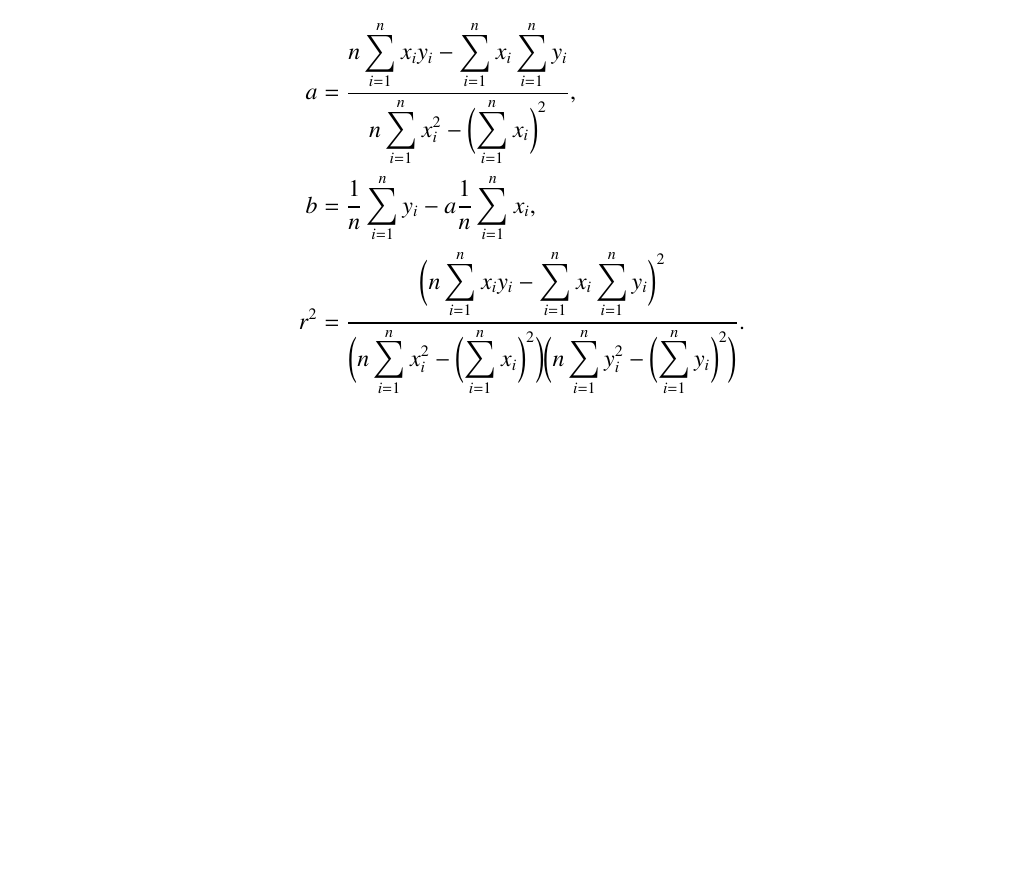
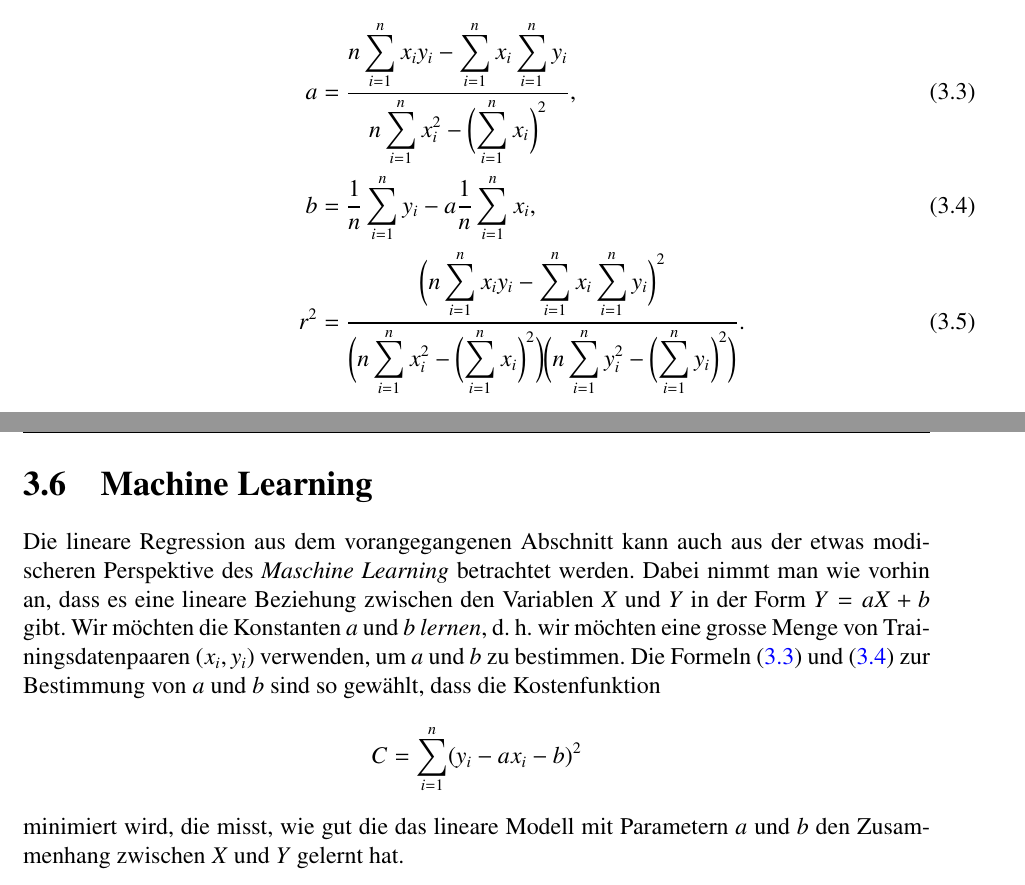
Before and after one commit to AndreasFMueller/WrStat, a LaTeX thesis (skript/skript.tex, which reads skript/erwartung.tex, skript/learning.tex): part of page 85 of 203 before the commit and two parts of pages 85 and 88 of 203 after it, the two joined at a grey line, cut so that both start at the same text, the shorter picture padded with empty space. Compiled offline with pdfLaTeX.

Commit message:
Ausbau Kapitel 3

```diff
--- a/skript/erwartung.tex
+++ b/skript/erwartung.tex
@@ -1404,13 +1404,17 @@ Dies ist in Abbildung~\ref{regressionskoeffizient-graphik} dargestellt.
 \subsubsection{Berechnung aus empirischen Daten}
 Auch die Koeffizienten der Regressionsgeraden sind mit einfachen Formeln
 zu bestimmen, wenn man nur Messwerte, deren Quadrate und das Produkt summiert:
-\begin{align*}
+\begin{align}
 a
 &=
-\frac{\displaystyle n\sum_{i=1}^nx_iy_i-\sum_{i=1}^nx_i\sum_{i=1}^ny_i}{\displaystyle n\sum_{i=1}^nx_i^2-\biggl(\sum_{i=1}^nx_i\biggr)^2},\\
+\frac{\displaystyle n\sum_{i=1}^nx_iy_i-\sum_{i=1}^nx_i\sum_{i=1}^ny_i}{\displaystyle n\sum_{i=1}^nx_i^2-\biggl(\sum_{i=1}^nx_i\biggr)^2},
+\label{lr:a}
+\\
 b
 &=
-\frac1n\sum_{i=1}^ny_i-a\frac1n\sum_{i=1}^nx_i,\\
+\frac1n\sum_{i=1}^ny_i-a\frac1n\sum_{i=1}^nx_i,
+\label{lr:b}
+\\
 r^2
 &=
 \frac{
--- /dev/null
+++ b/skript/learning.tex
@@ -0,0 +1,26 @@
+%
+% learning.tex -- Machine Learning
+%
+% (c) 2017 Prof Dr Andreas Müller, Hochschule Rapperswil
+%
+\section{Machine Learning}
+\index{Machine Learning}
+Die lineare Regression aus dem vorangegangenen Abschnitt kann auch aus
+der etwas modischeren Perspektive des {\em Maschine Learning}
+betrachtet werden.
+Dabei nimmt man wie vorhin an, dass es eine lineare Beziehung zwischen den
+Variablen $X$ und $Y$ in der Form
+$Y=aX+b$ gibt.
+Wir möchten die Konstanten $a$ und $b$ {\em lernen}, d.~h.~wir möchten
+eine grosse Menge von Trainingsdatenpaaren $(x_i, y_i)$ verwenden,
+um $a$ und $b$ zu bestimmen.
+Die Formeln \eqref{lr:a} und \eqref{lr:b} zur Bestimmung von $a$ und $b$
+sind so gewählt, dass die Kostenfunktion
+\[
+C
+=
+\sum_{i=1}^n (y_i-ax_i-b)^2
+\]
+minimiert wird,
+die misst, wie gut die das lineare Modell mit Parametern $a$ und $b$
+den Zusammenhang zwischen $X$ und $Y$ gelernt hat.
```
Also changed, not shown: skript/erwartung.tex (5 more changed lines).
